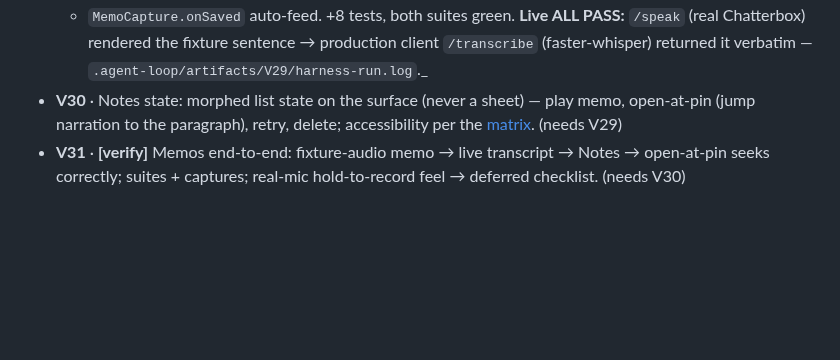
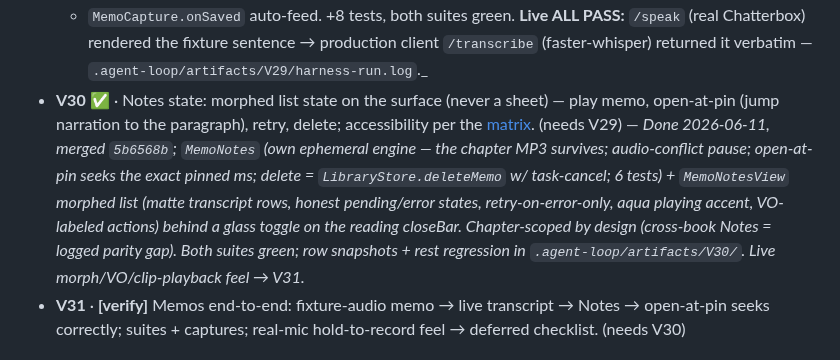
Before and after one commit to priyank-kartar/Vimarsha, a Markdown page: plan/08-engineering/build-roadmap.md, the part around the change. Drawn GitHub-style; blank space fills up the shorter version.

```diff
--- a/plan/08-engineering/build-roadmap.md
+++ b/plan/08-engineering/build-roadmap.md
@@ -406,9 +406,16 @@ check it against the named pattern). Mark the item ✅/🚧 here when you update
   + `MemoCapture.onSaved` auto-feed. +8 tests, both suites green. **Live ALL PASS:**
   `/speak` (real Chatterbox) rendered the fixture sentence → production client `/transcribe`
   (faster-whisper) returned it verbatim — `.agent-loop/artifacts/V29/harness-run.log`._
-- **V30** · Notes state: morphed list state on the surface (never a sheet) — play memo,
+- **V30** ✅ · Notes state: morphed list state on the surface (never a sheet) — play memo,
   open-at-pin (jump narration to the paragraph), retry, delete; accessibility per the
-  [matrix](../03-design/accessibility.md). (needs V29)
+  [matrix](../03-design/accessibility.md). (needs V29) — _Done 2026-06-11, merged
+  `5b6568b`; `MemoNotes` (own ephemeral engine — the chapter MP3 survives; audio-conflict
+  pause; open-at-pin seeks the exact pinned ms; delete = `LibraryStore.deleteMemo` w/
+  task-cancel; 6 tests) + `MemoNotesView` morphed list (matte transcript rows, honest
+  pending/error states, retry-on-error-only, aqua playing accent, VO-labeled actions)
+  behind a glass toggle on the reading closeBar. Chapter-scoped by design (cross-book
+  Notes = logged parity gap). Both suites green; row snapshots + rest regression in
+  `.agent-loop/artifacts/V30/`. Live morph/VO/clip-playback feel → V31._
 - **V31** · **[verify]** Memos end-to-end: fixture-audio memo → live transcript → Notes →
   open-at-pin seeks correctly; suites + captures; real-mic hold-to-record feel → deferred
   checklist. (needs V30)
```
Also changed, not shown: plan/08-engineering/_progress-A.md (+42 -0 lines).
